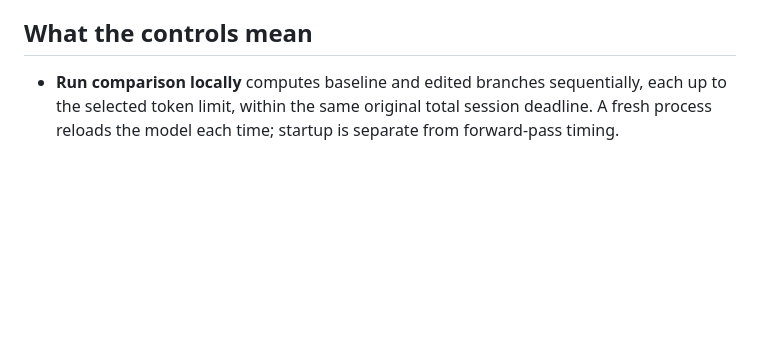
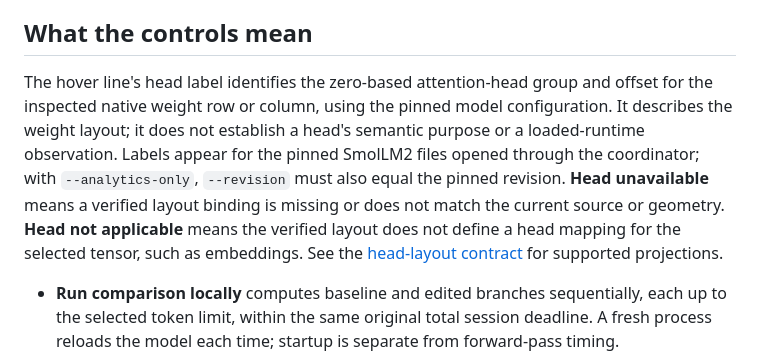
Before and after one commit to jaykobdetar/unified-interpretability-toolkit, a Markdown page: docs/INFERENCE.md, the part around the change. GitHub-like rendering; blank space fills up the shorter version.

```diff
--- a/docs/INFERENCE.md
+++ b/docs/INFERENCE.md
@@ -30,6 +30,8 @@ The model directory must contain regular local files `model.safetensors`, `confi
 The model is loaded through the built-in Llama implementation with local-only safetensors, explicit FP32 CPU execution, eager attention, greedy argmax, seed 0, and deterministic algorithms. There is no remote Python, pickle loading, `trust_remote_code`, accelerator execution, paid API, training or telemetry. Private experiment collection is off by default and requires explicit browser-session opt-in; durable files require an explicit download or user-selected browser file journal; browser persistence has separate consent. Prompt text travels in a bounded localhost POST body and a local stdin pipe, never a URL or command argument.
 
 ## What the controls mean
+
+The hover line's head label identifies the zero-based attention-head group and offset for the inspected native weight row or column, using the pinned model configuration. It describes the weight layout; it does not establish a head's semantic purpose or a loaded-runtime observation. Labels appear for the pinned SmolLM2 files opened through the coordinator; with `--analytics-only`, `--revision` must also equal the pinned revision. **Head unavailable** means a verified layout binding is missing or does not match the current source or geometry. **Head not applicable** means the verified layout does not define a head mapping for the selected tensor, such as embeddings. See the [head-layout contract](HEAD-LAYOUT-CONTRACT.md) for supported projections.
 
 - **Run comparison locally** computes baseline and edited branches sequentially, each up to the selected token limit, within the same original total session deadline. A fresh process reloads the model each time; startup is separate from forward-pass timing.
 - **Pause/Resume playback**, **Single step**, and the rate control change how computed token records are displayed. They do not slow or pause inference computation. Step mode starts with no record displayed and advances one record per click.
```
Also changed, not shown: docs/DEVELOPMENT.md (+4 -3 lines).
